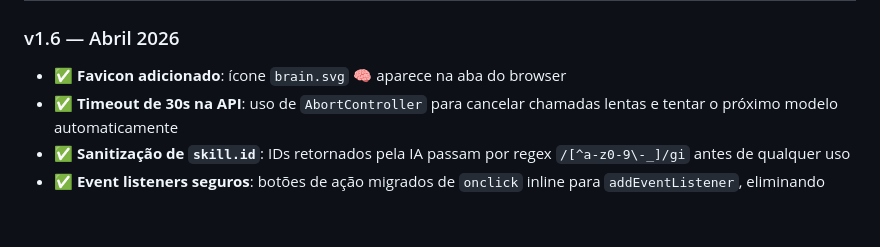
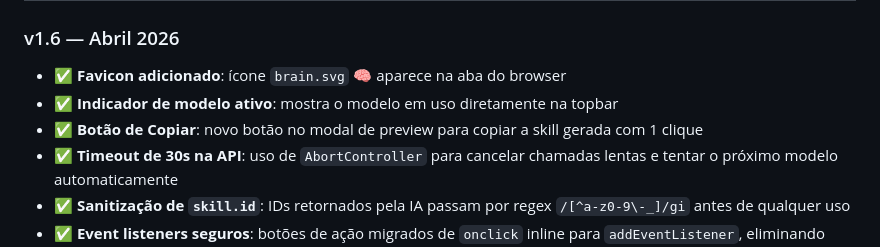
Before and after one commit to acaciomiranda/prompt-ia, a Markdown page: README.md, the part around the change. GitHub-like rendering; blank space fills up the shorter version.

Commit message:
docs: adiciona tarefas UI ao changelog v1.6

```diff
--- a/README.md
+++ b/README.md
@@ -211,6 +211,8 @@ index.html
 
 ### v1.6 — Abril 2026
 - ✅ **Favicon adicionado**: ícone `brain.svg` 🧠 aparece na aba do browser
+- ✅ **Indicador de modelo ativo**: mostra o modelo em uso diretamente na topbar
+- ✅ **Botão de Copiar**: novo botão no modal de preview para copiar a skill gerada com 1 clique
 - ✅ **Timeout de 30s na API**: uso de `AbortController` para cancelar chamadas lentas e tentar o próximo modelo automaticamente
 - ✅ **Sanitização de `skill.id`**: IDs retornados pela IA passam por regex `/[^a-z0-9\-_]/gi` antes de qualquer uso
 - ✅ **Event listeners seguros**: botões de ação migrados de `onclick` inline para `addEventListener`, eliminando risco de injeção via resposta da IA
```
